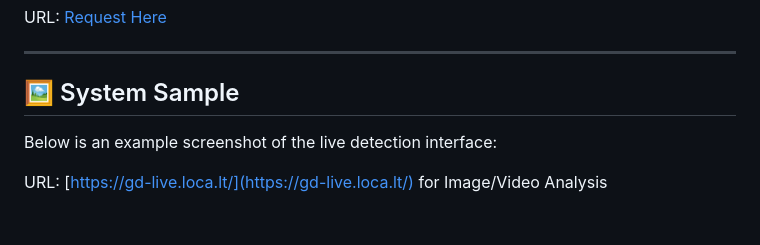
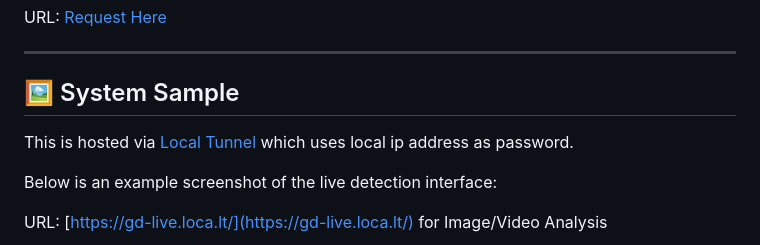
Before and after one commit to fglend/kalman-fastercnn, a Markdown page: Readme.md, the part around the change. GitHub-like rendering; blank space fills up the shorter version.

Commit message:
update: add note on how to access the web

```diff
--- a/Readme.md
+++ b/Readme.md
@@ -20,6 +20,8 @@ URL: [Request Here](https://drive.google.com/file/d/1KC9LZ1u8av3O4lO-_VJ8r9P_2PH
 ---
 
 ## 🖼️ System Sample
+
+This is hosted via [Local Tunnel](https://theboroer.github.io/localtunnel-www/) which uses local ip address as password.
 
 Below is an example screenshot of the live detection interface:
 
```
